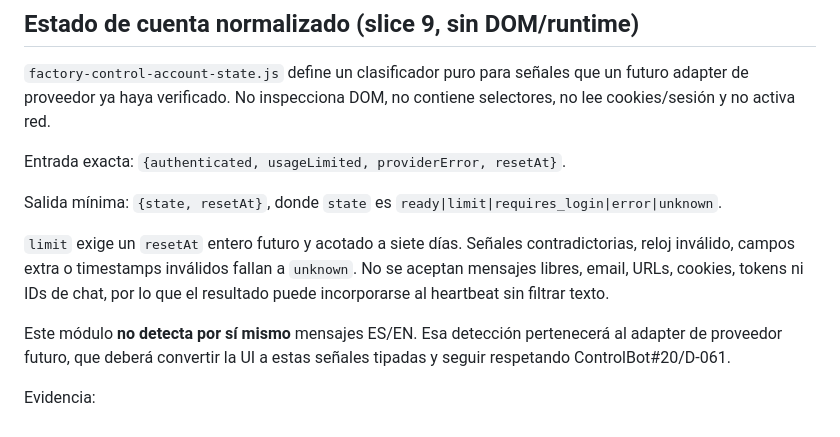
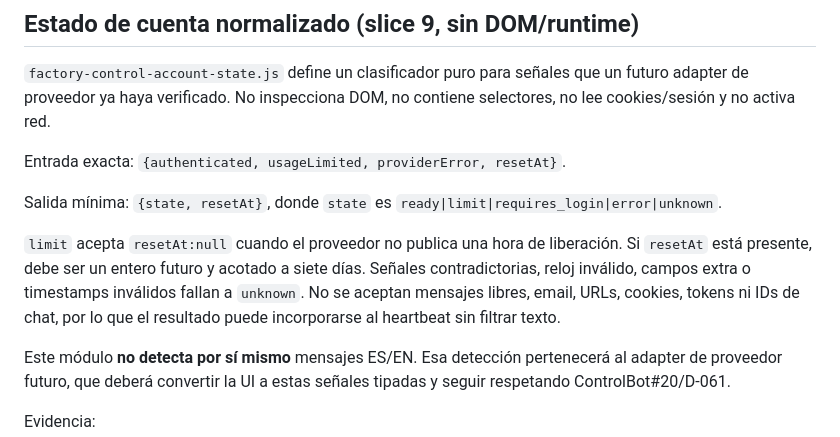
Before and after one commit to pl0n3r/AutoFactory, a Markdown page: docs/factory-control-protocol.md, the part around the change. GitHub-like rendering.

Commit message:
docs(account-state): alinear contrato resetAt opcional

```diff
--- a/docs/factory-control-protocol.md
+++ b/docs/factory-control-protocol.md
@@ -314,9 +314,7 @@ Salida mínima:
 `{state, resetAt}`, donde `state` es
 `ready|limit|requires_login|error|unknown`.
 
-`limit` exige un `resetAt` entero futuro y acotado a siete días. Señales
-contradictorias, reloj inválido, campos extra o timestamps inválidos fallan a
-`unknown`. No se aceptan mensajes libres, email, URLs, cookies, tokens ni IDs de
+`limit` acepta `resetAt:null` cuando el proveedor no publica una hora de liberación. Si `resetAt` está presente, debe ser un entero futuro y acotado a siete días. Señales contradictorias, reloj inválido, campos extra o timestamps inválidos fallan a `unknown`. No se aceptan mensajes libres, email, URLs, cookies, tokens ni IDs de
 chat, por lo que el resultado puede incorporarse al heartbeat sin filtrar texto.
 
 Este módulo **no detecta por sí mismo** mensajes ES/EN. Esa detección pertenecerá al
```
